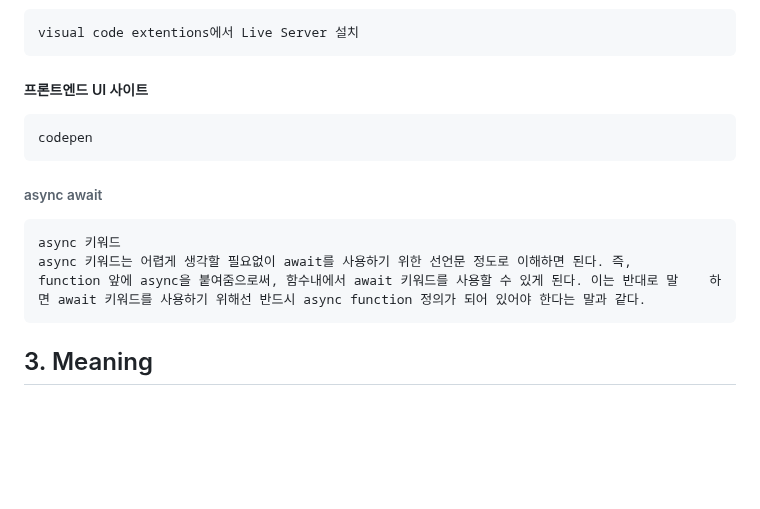
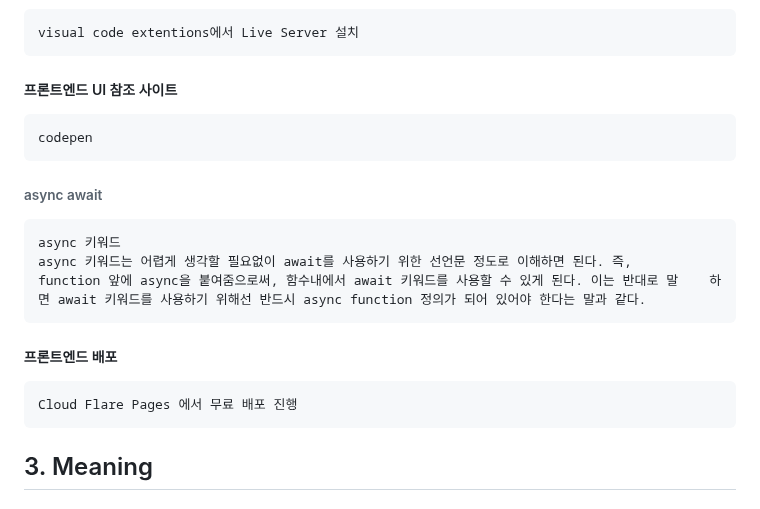
Before and after one commit to hachanghyun/AILottoAnalystWeb, a Markdown page: README.md, the part around the change. GitHub-like rendering; blank space fills up the shorter version.

```diff
--- a/README.md
+++ b/README.md
@@ -66,12 +66,15 @@
 ##### 프론트엔드 서버
     visual code extentions에서 Live Server 설치
 
-##### 프론트엔드 UI 사이트
+##### 프론트엔드 UI 참조 사이트
     codepen
 
 ###### async await
     async 키워드
     async 키워드는 어렵게 생각할 필요없이 await를 사용하기 위한 선언문 정도로 이해하면 된다. 즉,         function 앞에 async을 붙여줌으로써, 함수내에서 await 키워드를 사용할 수 있게 된다. 이는 반대로 말    하면 await 키워드를 사용하기 위해선 반드시 async function 정의가 되어 있어야 한다는 말과 같다.
+
+##### 프론트엔드 배포
+    Cloud Flare Pages 에서 무료 배포 진행
 
 ## 3. Meaning
 
```
